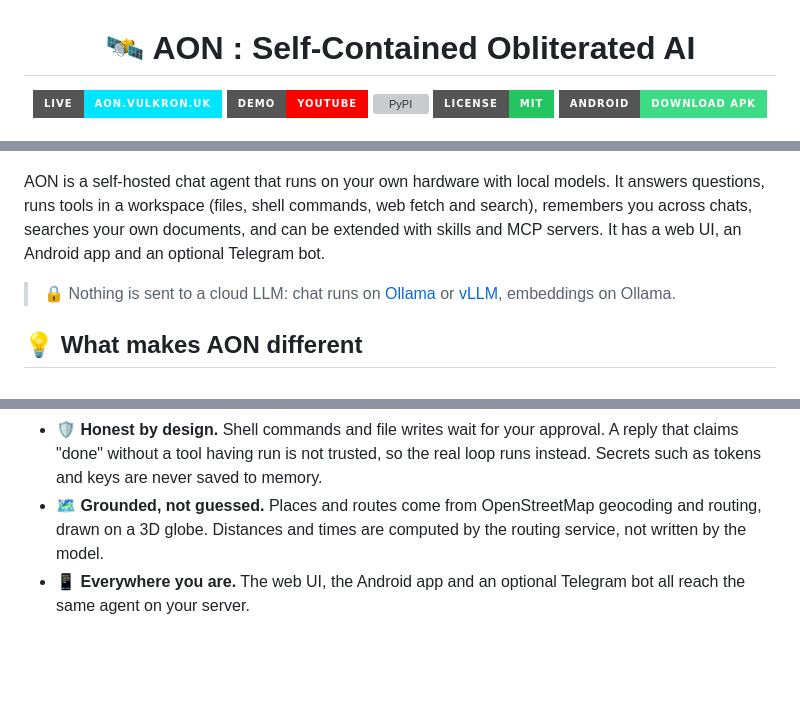
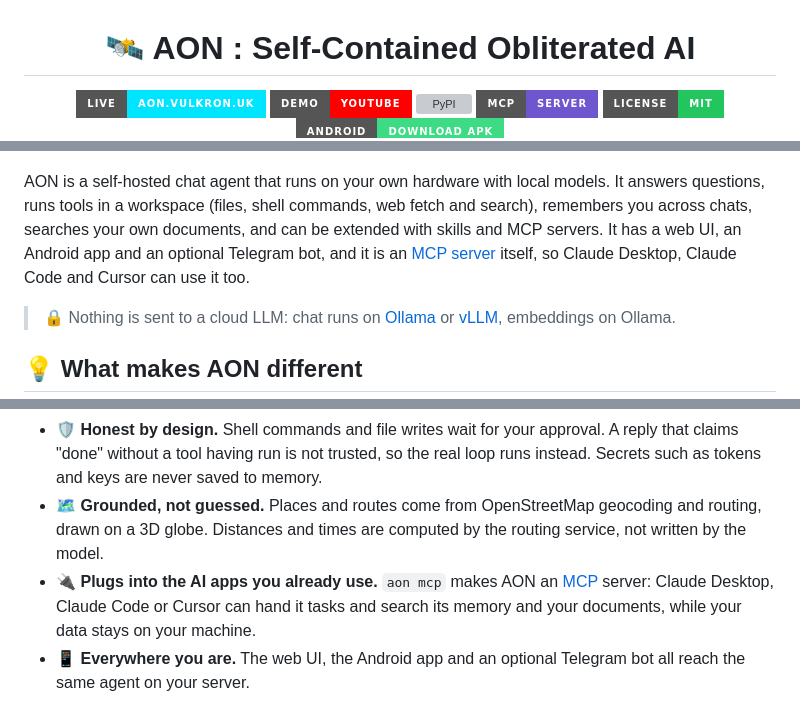
Before and after one commit to leo007-htun/AON, a Markdown page: README.md, 3 parts joined by grey strips. Rendered like a GitHub page; badges without logos; blank space fills up the shorter version; grey boxes are pictures that could not be loaded.

```diff
--- a/README.md
+++ b/README.md
@@ -5,6 +5,7 @@
 [![Live](https://img.shields.io/badge/live-aon.vulkron.uk-00e5ff?style=for-the-badge&logo=cloudflare&logoColor=white)](https://aon.vulkron.uk)
 [![YouTube demo](https://img.shields.io/badge/demo-YouTube-FF0000?style=for-the-badge&logo=youtube&logoColor=white)](https://www.youtube.com/watch?v=wLiVhkLOd-8)
 [![PyPI](https://img.shields.io/pypi/v/aon-agent?style=for-the-badge&logo=pypi&logoColor=white&label=PyPI&color=3775A9)](https://pypi.org/project/aon-agent/)
+[![MCP server](https://img.shields.io/badge/MCP-server-6E56CF?style=for-the-badge&logo=modelcontextprotocol&logoColor=white)](#-use-aon-from-other-ai-apps-mcp)
 [![License: MIT](https://img.shields.io/badge/license-MIT-22c55e?style=for-the-badge)](LICENSE)
 [![Android APK](https://img.shields.io/badge/Android-download%20APK-3DDC84?style=for-the-badge&logo=android&logoColor=white)](https://github.com/leo007-htun/AON/releases/latest/download/AON.apk)
 
@@ -33,7 +36,8 @@
 AON is a self-hosted chat agent that runs on your own hardware with local models. It answers
 questions, runs tools in a workspace (files, shell commands, web fetch and search), remembers you
 across chats, searches your own documents, and can be extended with skills and MCP servers. It
-has a web UI, an Android app and an optional Telegram bot.
+has a web UI, an Android app and an optional Telegram bot, and it is an
+[MCP server](#-use-aon-from-other-ai-apps-mcp) itself, so Claude Desktop, Claude Code and Cursor can use it too.
 
 > 🔒 Nothing is sent to a cloud LLM: chat runs on [Ollama](https://ollama.com) or
 > [vLLM](https://docs.vllm.ai), embeddings on Ollama.
@@ -58,6 +62,9 @@ Memory and RAG are table stakes now. What AON adds:
 - 🗺️ **Grounded, not guessed.** Places and routes come from OpenStreetMap geocoding and routing,
   drawn on a 3D globe. Distances and times are computed by the routing service, not written by
   the model.
+- 🔌 **Plugs into the AI apps you already use.** `aon mcp` makes AON an [MCP](#-use-aon-from-other-ai-apps-mcp) server:
+  Claude Desktop, Claude Code or Cursor can hand it tasks and search its memory and your
+  documents, while your data stays on your machine.
 - 📱 **Everywhere you are.** The web UI, the Android app and an optional Telegram bot all reach the
   same agent on your server.
 
```
Also changed, not shown: other parts of README.md (+26 -6 lines).
